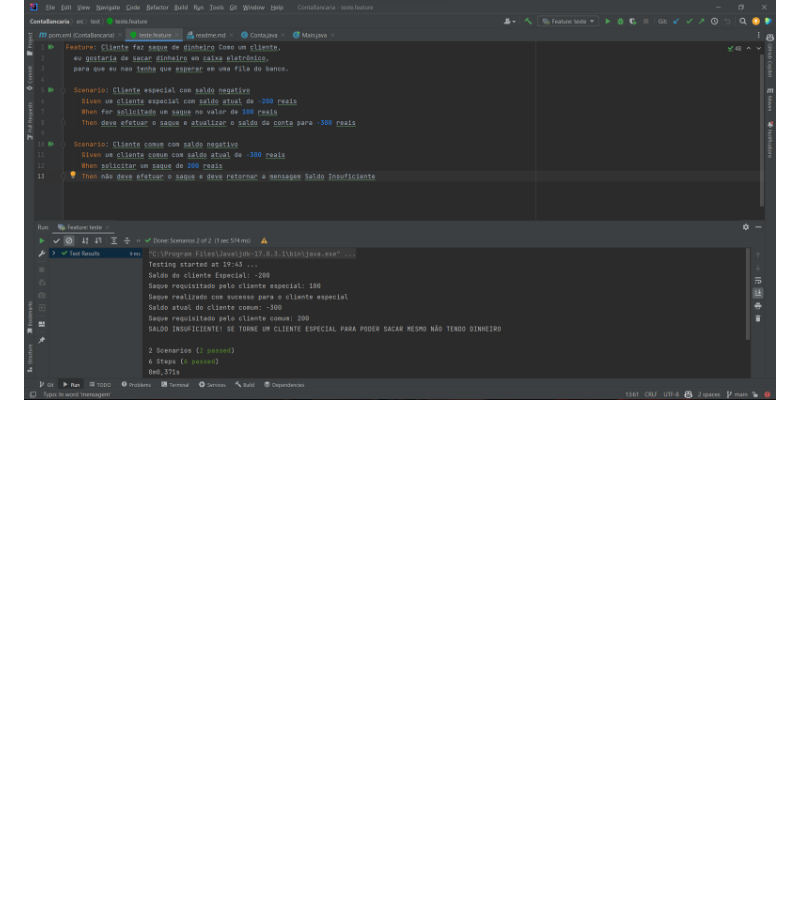
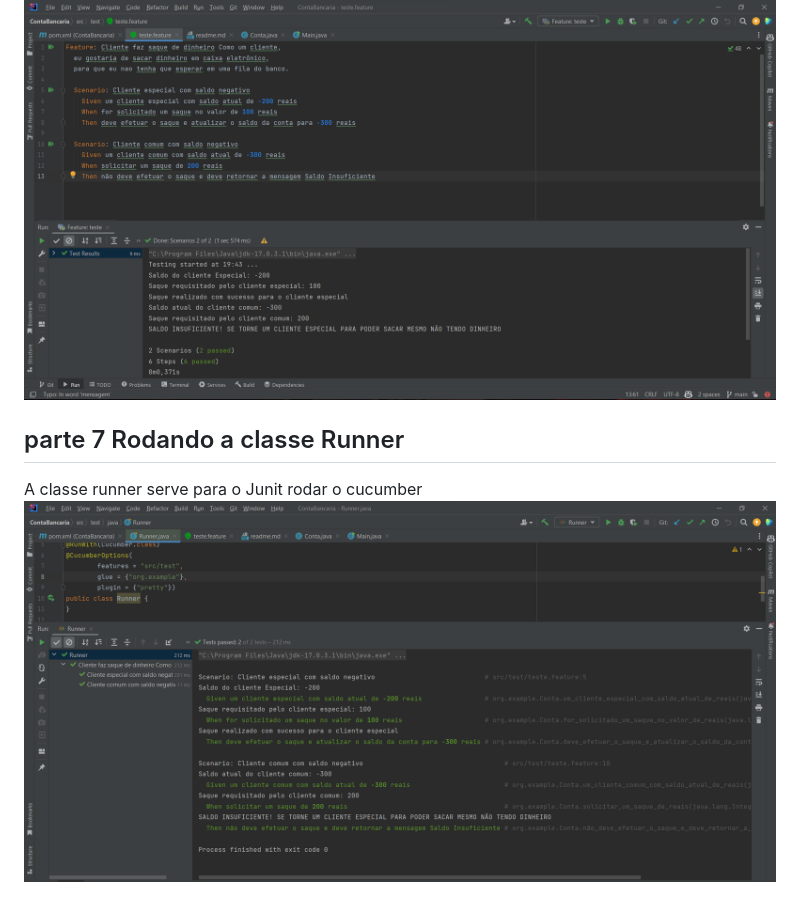
Before and after one commit to feliperobertosouz/ContaBancariaBDD, a Markdown page: readme.md, the part around the change. GitHub-like rendering; pictures changed too: imgs/img7.png (added); blank space fills up the shorter version.

Commit message:
feat: added runner + update readme

```diff
--- a/readme.md
+++ b/readme.md
@@ -44,3 +44,7 @@ Conta.java
 ## parte 6 Colocando prints nos metodos
 assim fica mais facil saber se tudo esta funcionando
 ![img.png](imgs/img6.png)
+
+## parte 7 Rodando a classe Runner
+A classe runner serve para o Junit rodar o cucumber
+![img.png](imgs/img7.png)
```
